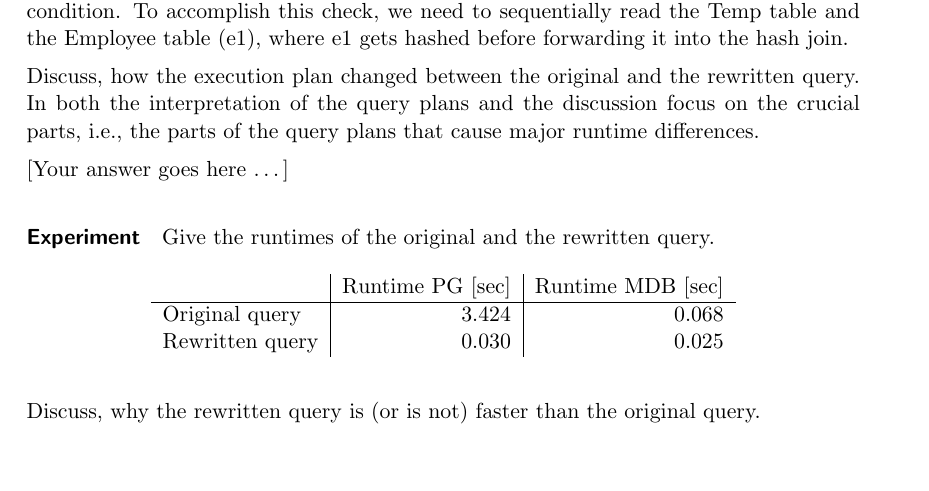
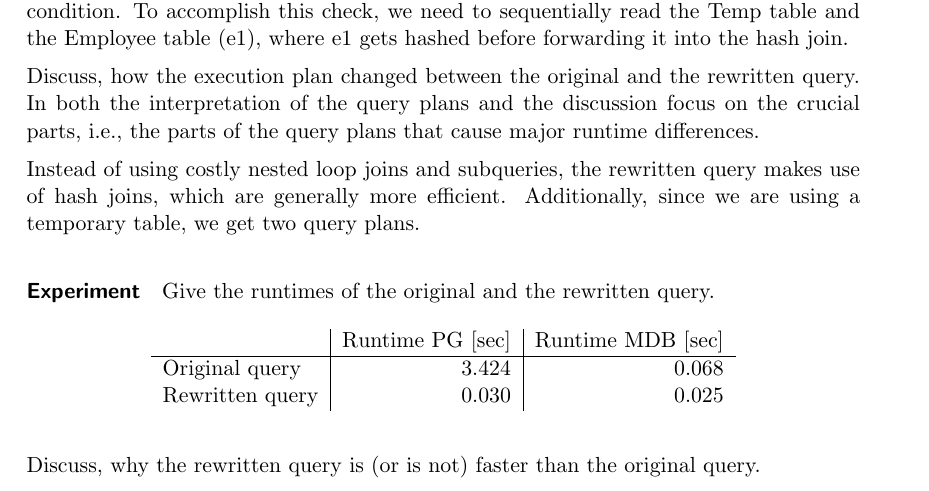
Before and after one commit to ffstud/db-tuning-reports, a LaTeX document (report2/report02.tex): part of page 4 of 6, cut so that both start at the same text, the shorter picture padded with empty space. Compiled offline with pdfLaTeX.

Commit message:
added description of changes between first query plans

```diff
--- a/report2/report02.tex
+++ b/report2/report02.tex
@@ -237,7 +237,9 @@ Execution Time: 42.992 ms
     In both the interpretation of the query plans and the discussion focus on the crucial parts, i.e., the parts of the
     query plans that cause major runtime differences.
 
-    \youranswerhere{}
+    Instead of using costly nested loop joins and subqueries, the rewritten query makes use of hash joins, which are
+    generally more efficient.
+    Additionally, since we are using a temporary table, we get two query plans.
 
     \paragraph{Experiment}
 
```
